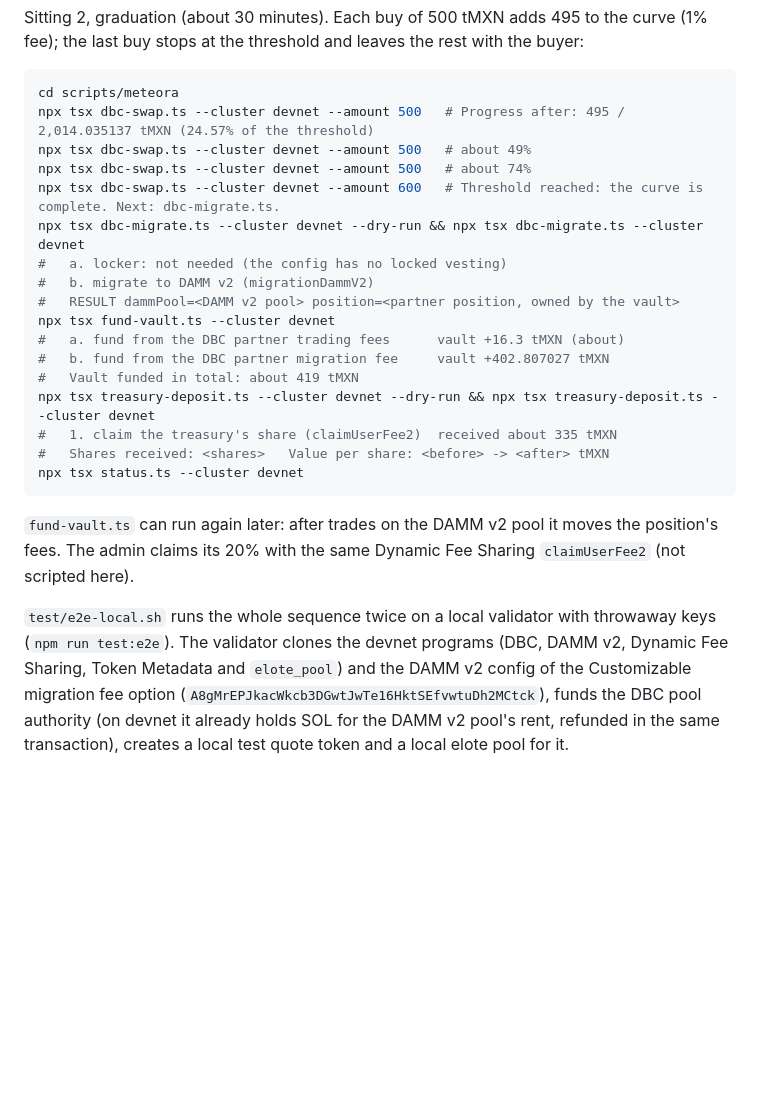
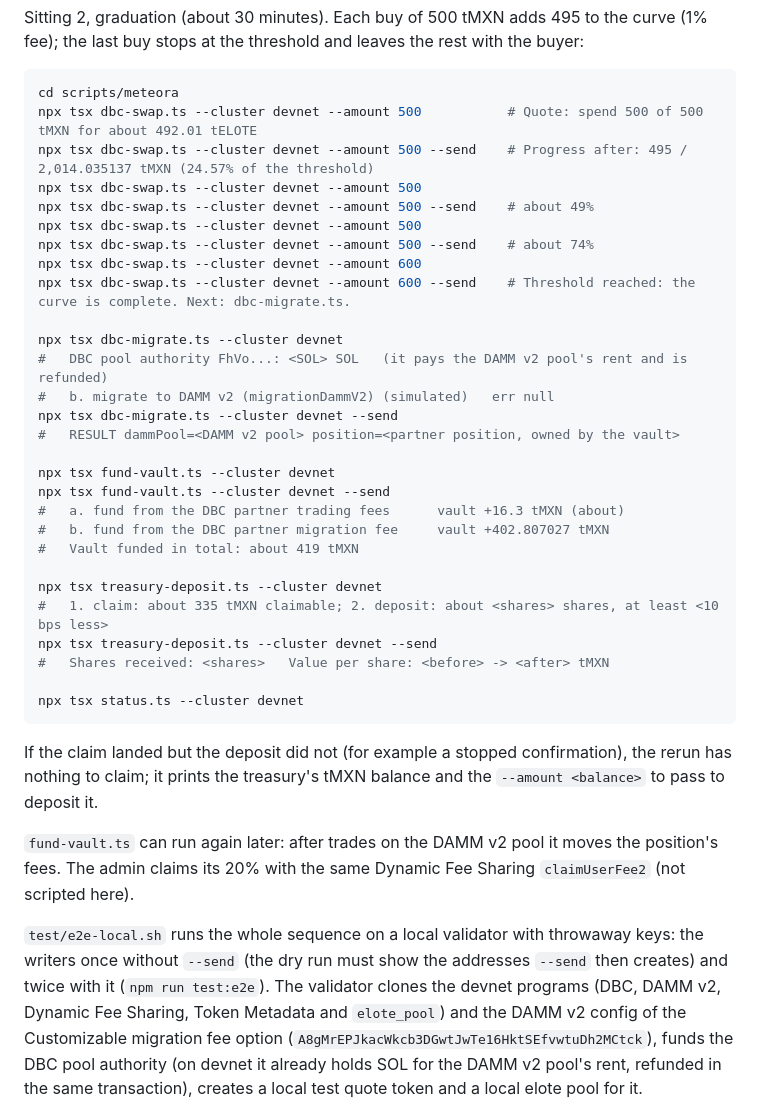
Before and after one commit to soft-law/elote-baby, a Markdown page: README.md, the part around one of its changes. GitHub-like rendering; blank space fills up the shorter version.

````diff
--- a/README.md
+++ b/README.md
@@ -334,28 +363,43 @@ last buy stops at the threshold and leaves the rest with the buyer:
 
 ```sh
 cd scripts/meteora
-npx tsx dbc-swap.ts --cluster devnet --amount 500   # Progress after: 495 / 2,014.035137 tMXN (24.57% of the threshold)
-npx tsx dbc-swap.ts --cluster devnet --amount 500   # about 49%
-npx tsx dbc-swap.ts --cluster devnet --amount 500   # about 74%
-npx tsx dbc-swap.ts --cluster devnet --amount 600   # Threshold reached: the curve is complete. Next: dbc-migrate.ts.
-npx tsx dbc-migrate.ts --cluster devnet --dry-run && npx tsx dbc-migrate.ts --cluster devnet
-#   a. locker: not needed (the config has no locked vesting)
-#   b. migrate to DAMM v2 (migrationDammV2)
+npx tsx dbc-swap.ts --cluster devnet --amount 500           # Quote: spend 500 of 500 tMXN for about 492.01 tELOTE
+npx tsx dbc-swap.ts --cluster devnet --amount 500 --send    # Progress after: 495 / 2,014.035137 tMXN (24.57% of the threshold)
+npx tsx dbc-swap.ts --cluster devnet --amount 500
+npx tsx dbc-swap.ts --cluster devnet --amount 500 --send    # about 49%
+npx tsx dbc-swap.ts --cluster devnet --amount 500
+npx tsx dbc-swap.ts --cluster devnet --amount 500 --send    # about 74%
+npx tsx dbc-swap.ts --cluster devnet --amount 600
+npx tsx dbc-swap.ts --cluster devnet --amount 600 --send    # Threshold reached: the curve is complete. Next: dbc-migrate.ts.
+
+npx tsx dbc-migrate.ts --cluster devnet
+#   DBC pool authority FhVo...: <SOL> SOL   (it pays the DAMM v2 pool's rent and is refunded)
+#   b. migrate to DAMM v2 (migrationDammV2) (simulated)   err null
+npx tsx dbc-migrate.ts --cluster devnet --send
 #   RESULT dammPool=<DAMM v2 pool> position=<partner position, owned by the vault>
+
 npx tsx fund-vault.ts --cluster devnet
+npx tsx fund-vault.ts --cluster devnet --send
 #   a. fund from the DBC partner trading fees      vault +16.3 tMXN (about)
 #   b. fund from the DBC partner migration fee     vault +402.807027 tMXN
 #   Vault funded in total: about 419 tMXN
-npx tsx treasury-deposit.ts --cluster devnet --dry-run && npx tsx treasury-deposit.ts --cluster devnet
-#   1. claim the treasury's share (claimUserFee2)  received about 335 tMXN
+
+npx tsx treasury-deposit.ts --cluster devnet
+#   1. claim: about 335 tMXN claimable; 2. deposit: about <shares> shares, at least <10 bps less>
+npx tsx treasury-deposit.ts --cluster devnet --send
 #   Shares received: <shares>   Value per share: <before> -> <after> tMXN
+
 npx tsx status.ts --cluster devnet
 ```
+
+If the claim landed but the deposit did not (for example a stopped confirmation), the rerun has
+nothing to claim; it prints the treasury's tMXN balance and the `--amount <balance>` to pass to deposit it.
 
 `fund-vault.ts` can run again later: after trades on the DAMM v2 pool it moves the position's fees.
 The admin claims its 20% with the same Dynamic Fee Sharing `claimUserFee2` (not scripted here).
 
-`test/e2e-local.sh` runs the whole sequence twice on a local validator with throwaway keys (`npm run
+`test/e2e-local.sh` runs the whole sequence on a local validator with throwaway keys: the writers once
+without `--send` (the dry run must show the addresses `--send` then creates) and twice with it (`npm run
 test:e2e`). The validator clones the devnet programs (DBC, DAMM v2, Dynamic Fee Sharing, Token
 Metadata and `elote_pool`) and the DAMM v2 config of the Customizable migration fee option
 (`A8gMrEPJkacWkcb3DGwtJwTe16HktSEfvwtuDh2MCtck`), funds the DBC pool authority (on devnet it already
````
Also changed, not shown: other parts of README.md (+43 -14 lines).
